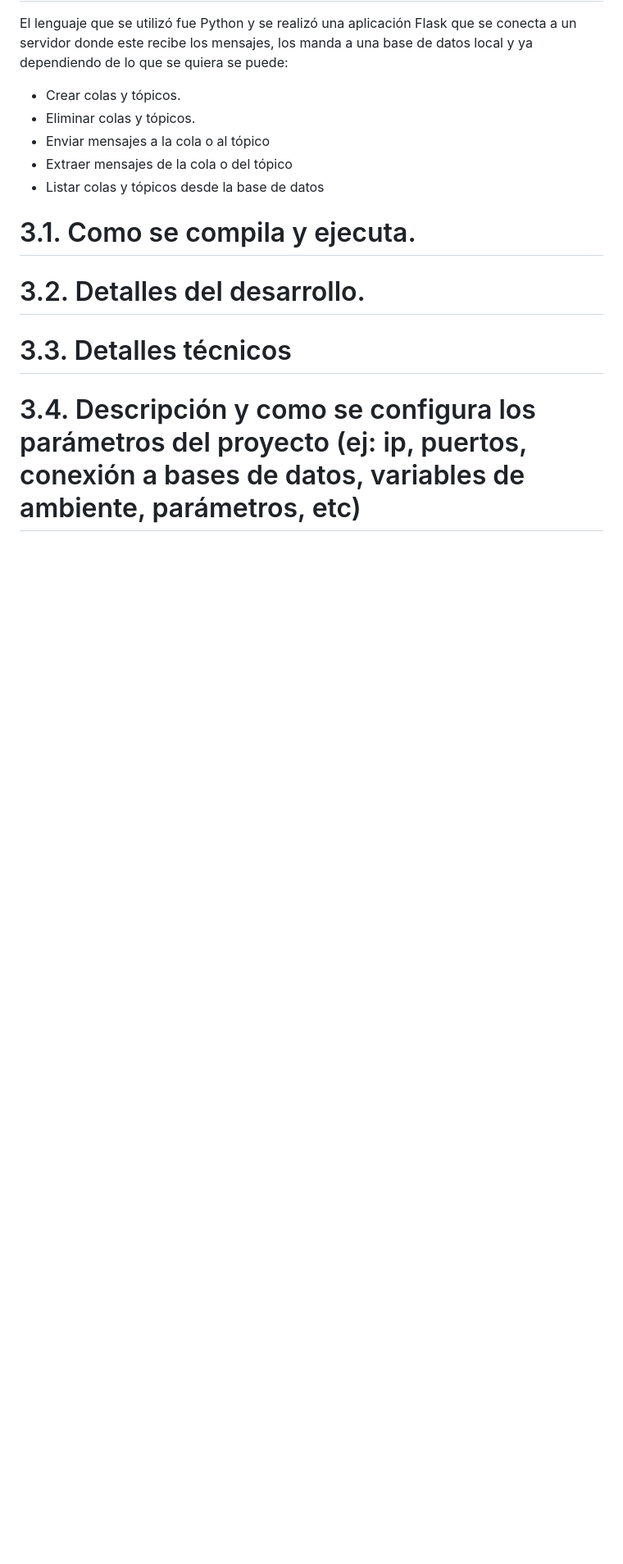
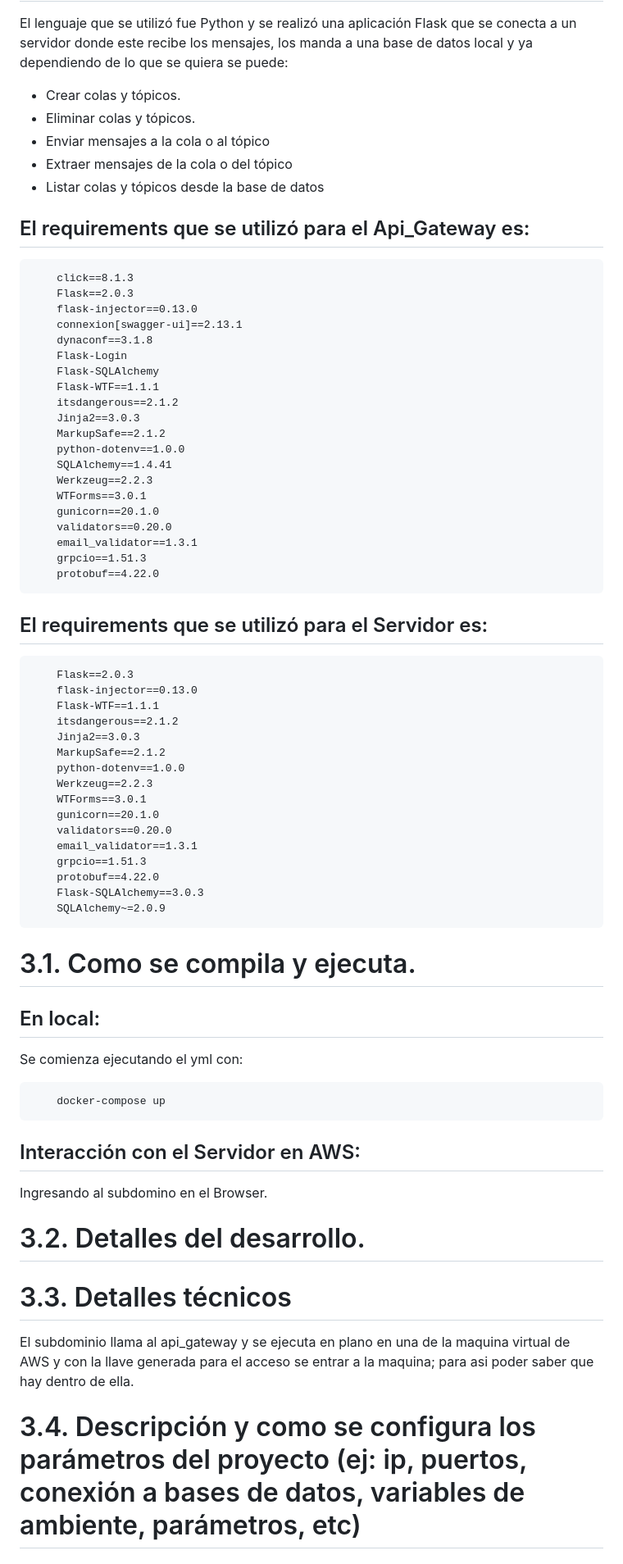
Before and after one commit to latincrow81/Proyecto1_topicos_telematica_2023_ST0263, a Markdown page: README.md, the part around one of its changes. Shown at 82% size. Drawn GitHub-style; blank space fills up the shorter version.

Commit message:
Agregando cambios en README

```diff
--- a/README.md
+++ b/README.md
@@ -49,16 +49,66 @@ El lenguaje que se utilizó fue Python y se realizó una aplicación Flask que s
 - Extraer mensajes de la cola o del tópico
 - Listar colas y tópicos desde la base de datos
 
+## El requirements que se utilizó para el Api_Gateway es:
+
+        click==8.1.3
+        Flask==2.0.3
+        flask-injector==0.13.0
+        connexion[swagger-ui]==2.13.1
+        dynaconf==3.1.8
+        Flask-Login
+        Flask-SQLAlchemy
+        Flask-WTF==1.1.1
+        itsdangerous==2.1.2
+        Jinja2==3.0.3
+        MarkupSafe==2.1.2
+        python-dotenv==1.0.0
+        SQLAlchemy==1.4.41
+        Werkzeug==2.2.3
+        WTForms==3.0.1
+        gunicorn==20.1.0
+        validators==0.20.0
+        email_validator==1.3.1
+        grpcio==1.51.3
+        protobuf==4.22.0
+
+## El requirements que se utilizó para el Servidor es:
+
+        Flask==2.0.3
+        flask-injector==0.13.0
+        Flask-WTF==1.1.1
+        itsdangerous==2.1.2
+        Jinja2==3.0.3
+        MarkupSafe==2.1.2
+        python-dotenv==1.0.0
+        Werkzeug==2.2.3
+        WTForms==3.0.1
+        gunicorn==20.1.0
+        validators==0.20.0
+        email_validator==1.3.1
+        grpcio==1.51.3
+        protobuf==4.22.0
+        Flask-SQLAlchemy==3.0.3
+        SQLAlchemy~=2.0.9
+
 # 3.1. Como se compila y ejecuta.
 
+## En local:
 
+Se comienza ejecutando el yml con:
+
+        docker-compose up
+
+## Interacción con el Servidor en AWS:
+
+Ingresando al subdomino en el Browser.
 
 # 3.2. Detalles del desarrollo.
 
 
 
 # 3.3. Detalles técnicos
-
+El subdominio llama al api_gateway y se ejecuta en plano en una de la maquina virtual de AWS y con la llave generada para el acceso se entrar a la maquina; para asi poder saber que hay dentro de ella.
 
 
 # 3.4. Descripción y como se configura los parámetros del proyecto (ej: ip, puertos, conexión a bases de datos, variables de ambiente, parámetros, etc)
```
Also changed, not shown: other parts of README.md (+3 -1 lines).
